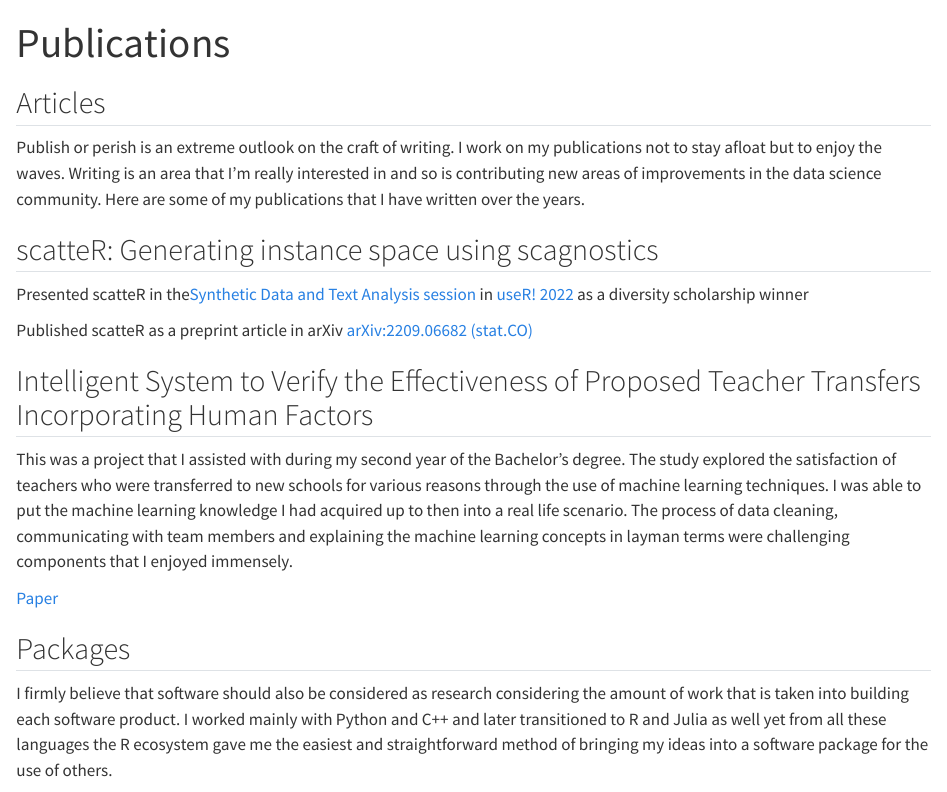
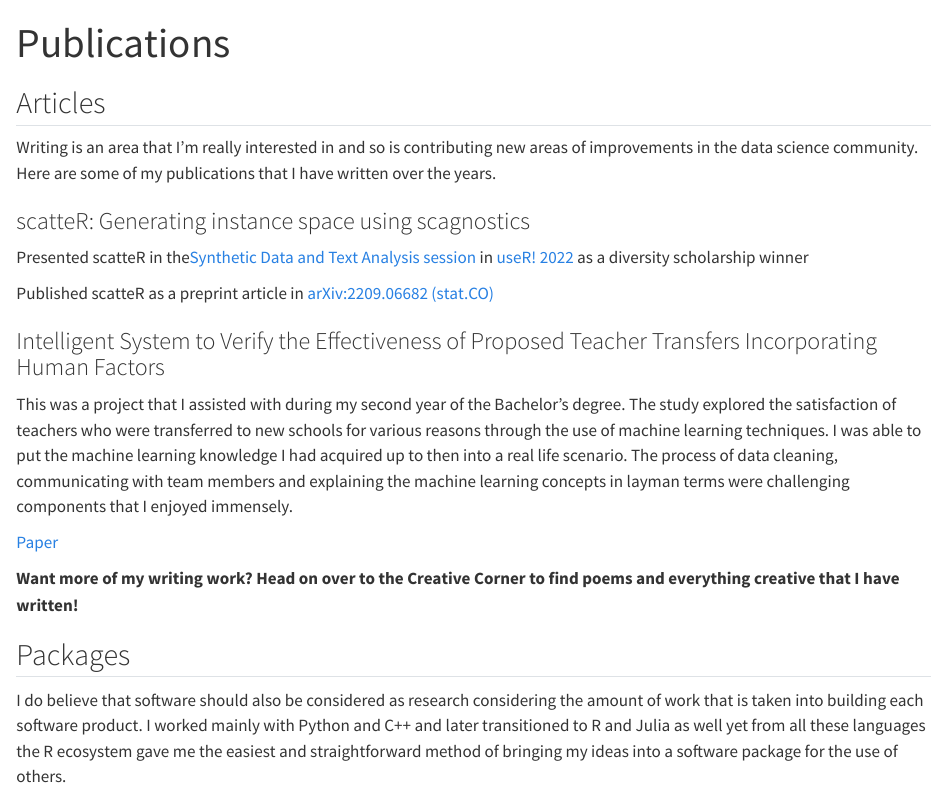
Before and after one commit to janithwanni/JanithWanniNetlifySite, a Quarto document (publications.qmd): the page in a window 1100 px wide, from its top. Rendered offline with R 4.5, knitr and Pandoc in place of Quarto, with nearby package versions.

Commit message:
updated publications tab

```diff
--- a/publications.qmd
+++ b/publications.qmd
@@ -5,23 +4,25 @@ output: distill::distill_article
 
 ## Articles
 
-Publish or perish is an extreme outlook on the craft of writing. I work on my publications not to stay afloat but to enjoy the waves. Writing is an area that I'm really interested in and so is contributing new areas of improvements in the data science community. Here are some of my publications that I have written over the years.
+Writing is an area that I'm really interested in and so is contributing new areas of improvements in the data science community. Here are some of my publications that I have written over the years.
 
-## scatteR: Generating instance space using scagnostics
+### scatteR: Generating instance space using scagnostics
 
 Presented scatteR in the[Synthetic Data and Text Analysis session](https://www.youtube.com/watch?v=e2bE9o9DaNE&list=PL77T87Q0eoJhayMV5-dRZHiGPqJVM1WnB&index=2&t=2564s) in [useR! 2022](https://user2022.r-project.org/program/talks/#session-36-synthetic-data-and-text-analysis) as a diversity scholarship winner
 
-Published scatteR as a preprint article in arXiv [arXiv:2209.06682 (stat.CO)](https://doi.org/10.48550/arXiv.2209.06682_)
+Published scatteR as a preprint article in [arXiv:2209.06682 (stat.CO)](https://doi.org/10.48550/arXiv.2209.06682_)
 
-## Intelligent System to Verify the Effectiveness of Proposed Teacher Transfers Incorporating Human Factors
+### Intelligent System to Verify the Effectiveness of Proposed Teacher Transfers Incorporating Human Factors
 
 This was a project that I assisted with during my second year of the Bachelor's degree. The study explored the satisfaction of teachers who were transferred to new schools for various reasons through the use of machine learning techniques. I was able to put the machine learning knowledge I had acquired up to then into a real life scenario. The process of data cleaning, communicating with team members and explaining the machine learning concepts in layman terms were challenging components that I enjoyed immensely.
 
 [Paper](https://ieeexplore.ieee.org/document/9754089/)
 
+**Want more of my writing work? Head on over to the Creative Corner to find poems and everything creative that I have written!**
+
 ## Packages
 
-I firmly believe that software should also be considered as research considering the amount of work that is taken into building each software product. I worked mainly with Python and C++ and later transitioned to R and Julia as well yet from all these languages the R ecosystem gave me the easiest and straightforward method of bringing my ideas into a software package for the use of others.
+I do believe that software should also be considered as research considering the amount of work that is taken into building each software product. I worked mainly with Python and C++ and later transitioned to R and Julia as well yet from all these languages the R ecosystem gave me the easiest and straightforward method of bringing my ideas into a software package for the use of others.
 
 ### DSJobtracker
 
```
Also changed, not shown: publications.qmd (1 more changed lines).
